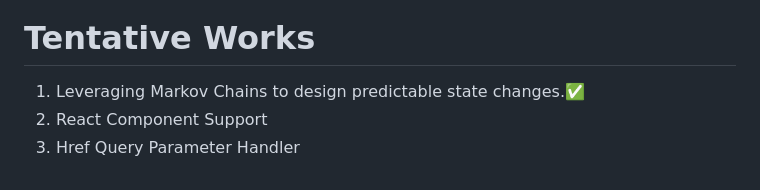
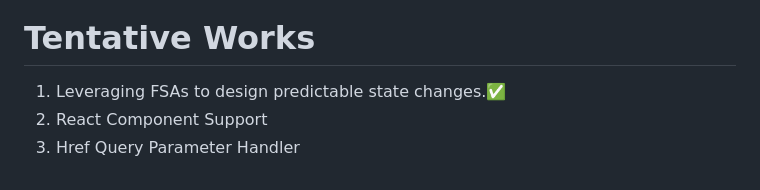
Before and after one commit to KonstantinVVictoria/LuaSparks, a Markdown page: README.md, the part around the change. Drawn GitHub-style.

```diff
--- a/README.md
+++ b/README.md
@@ -150,6 +150,6 @@ MainPage.Body = {
 ### Best Practices
 
 # Tentative Works
-1. Leveraging Markov Chains to design predictable state changes.✅
+1. Leveraging FSAs to design predictable state changes.✅
 2. React Component Support
 3. Href Query Parameter Handler
```
